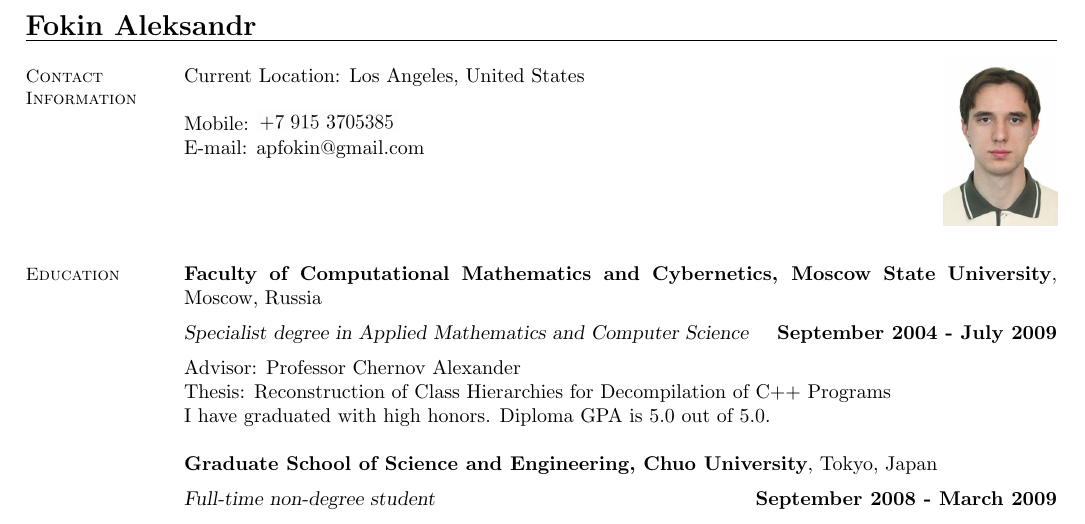
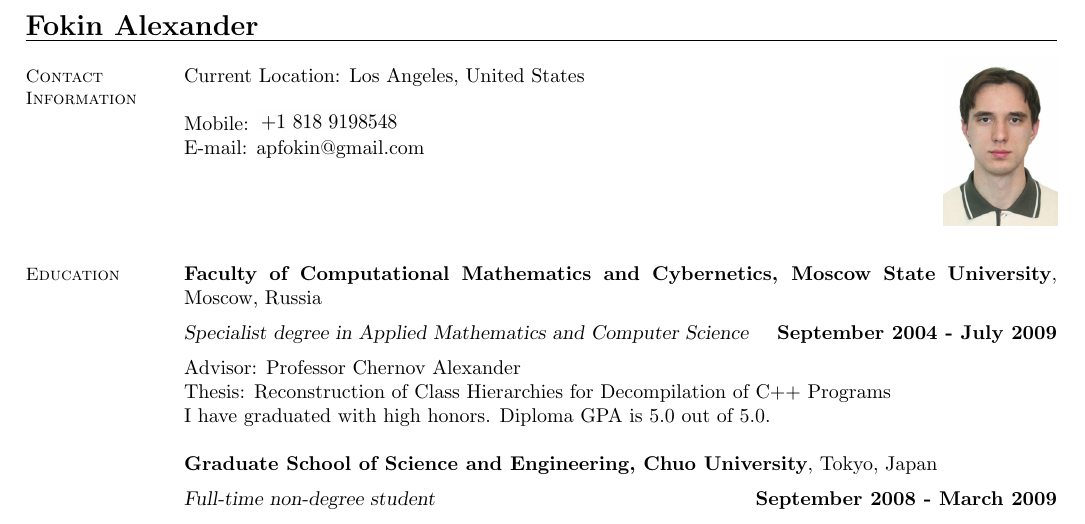
Before and after one commit to elrinor/tomes-of-power, a LaTeX CV (cv/CV.tex): part of page 1 of 3, cut so that both start at the same text. Compiled offline with pdfLaTeX.

Commit message:
Updated name & phone.

```diff
--- a/cv/CV.tex
+++ b/cv/CV.tex
@@ -9,7 +9,7 @@
 \setboolean{foreign}{false}
 
 \begin{document}
-\name{\Large Fokin Aleksandr}
+\name{\Large Fokin Alexander}
 \begin{resume}
 
 \begin{wrapfigure}{r}{2cm}
@@ -21,7 +21,7 @@
     \section{\mysidestyle Contact\\Information}
     Current Location: Los Angeles, United States \\
     \\
-    Mobile: \includegraphics[height=0.35cm]{phone.png} \\
+    Mobile: \includegraphics[height=0.35cm]{phone-us.png} \\
     E-mail: apfokin@gmail.com \\
     \\
     \\
```
Also changed, not shown: cv/CV.pdf, cv/phone-ru.png (added), cv/phone-us.png (added), cv/phone.png (deleted).
